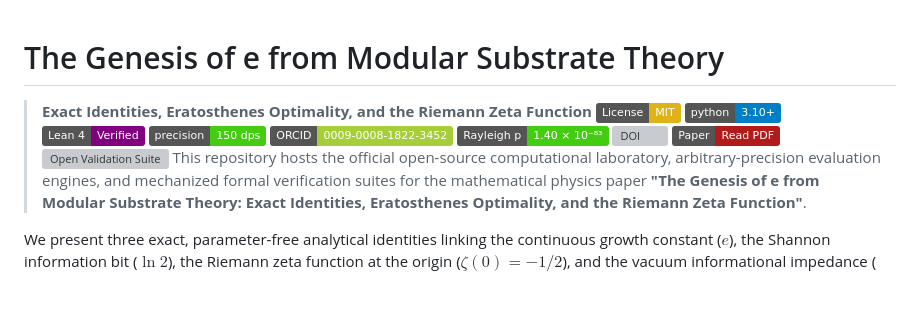
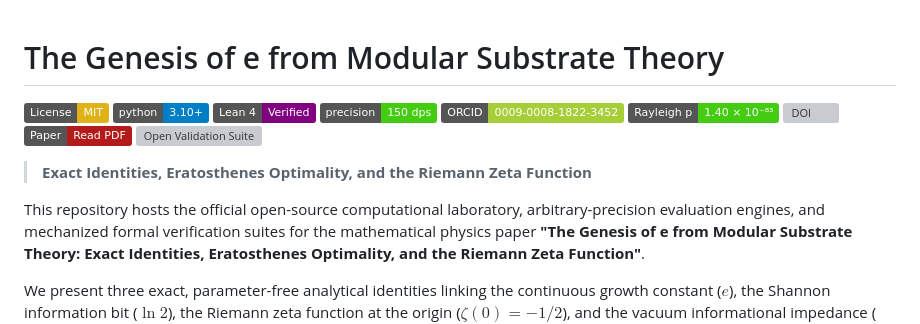
Before and after one commit to NachoPeinador/The-Genesis-of-e, a Markdown page: README.md, the part around the change. Rendered like a GitHub page; badges without logos; blank space fills up the shorter version; grey boxes are pictures that could not be loaded.

```diff
--- a/README.md
+++ b/README.md
@@ -1,6 +1,5 @@
 # The Genesis of e from Modular Substrate Theory
 
-> **Exact Identities, Eratosthenes Optimality, and the Riemann Zeta Function**
 [![License: MIT](https://img.shields.io/badge/License-MIT-yellow.svg)](https://opensource.org/licenses/MIT)
 [![Python 3.10+](https://img.shields.io/badge/python-3.10+-blue.svg)](https://www.python.org/downloads/)
 [![Lean 4 Verified](https://img.shields.io/badge/Lean_4-Verified-purple.svg)](https://github.com/NachoPeinador/The-Genesis-of-e/blob/main/Notebooks/The_Genesis_of_e_Lean4_Verification.ipynb)
@@ -10,6 +9,9 @@
 [![DOI](https://zenodo.org/badge/DOI/10.5281/zenodo.18673473.svg)](https://doi.org/10.5281/zenodo.18673473)
 [![Paper](https://img.shields.io/badge/Paper-Read_PDF-B31B1B?style=flat&logo=latex&logoColor=white)](https://github.com/NachoPeinador/The-Genesis-of-e/blob/main/Paper/The_Genesis_of_e.pdf)
 [![Open Validation Suite](https://colab.research.google.com/assets/colab-badge.svg)](https://colab.research.google.com/github/NachoPeinador/The-Genesis-of-e/blob/main/Notebooks/The_Genesis_of_e.ipynb)
+
+> **Exact Identities, Eratosthenes Optimality, and the Riemann Zeta Function**
+
 This repository hosts the official open-source computational laboratory, arbitrary-precision evaluation engines, and mechanized formal verification suites for the mathematical physics paper **"The Genesis of e from Modular Substrate Theory: Exact Identities, Eratosthenes Optimality, and the Riemann Zeta Function"**.
 
 We present three exact, parameter-free analytical identities linking the continuous growth constant ($e$), the Shannon information bit ($\ln 2$), the Riemann zeta function at the origin ($\zeta(0) = -1/2$), and the vacuum informational impedance ($`R_{\text{fund}} = \ln 2 / (6\ln 3)`$) derived under the Modular Substrate Theory (MST) framework. Furthermore, we provide empirical and analytical evidence of a highly significant phase quantization aligned with the 12-point dihedral symmetry group ($D_6$) of the $\mathbb{Z}/6\mathbb{Z}$ substrate across the non-trivial zeros of the Riemann zeta function, verified across variable adiabatic shifts.
```
